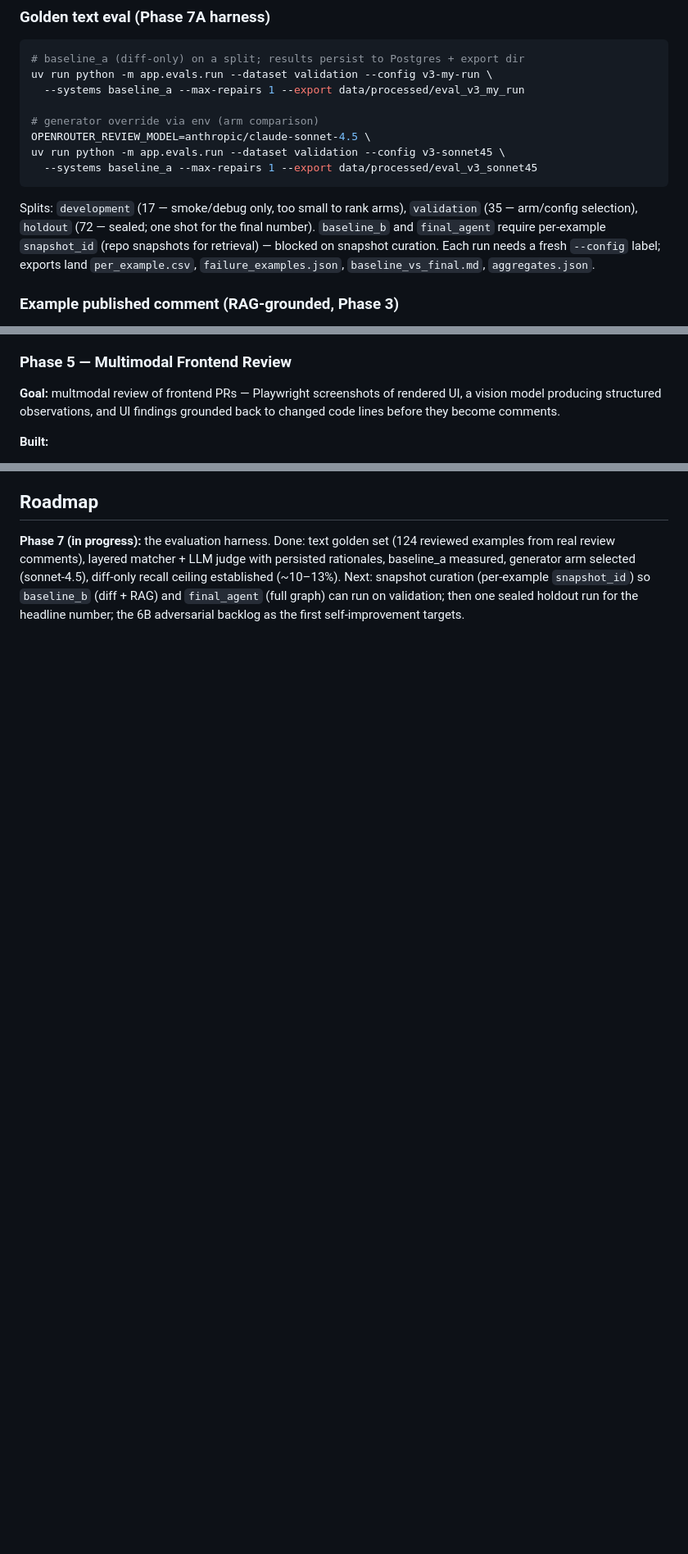
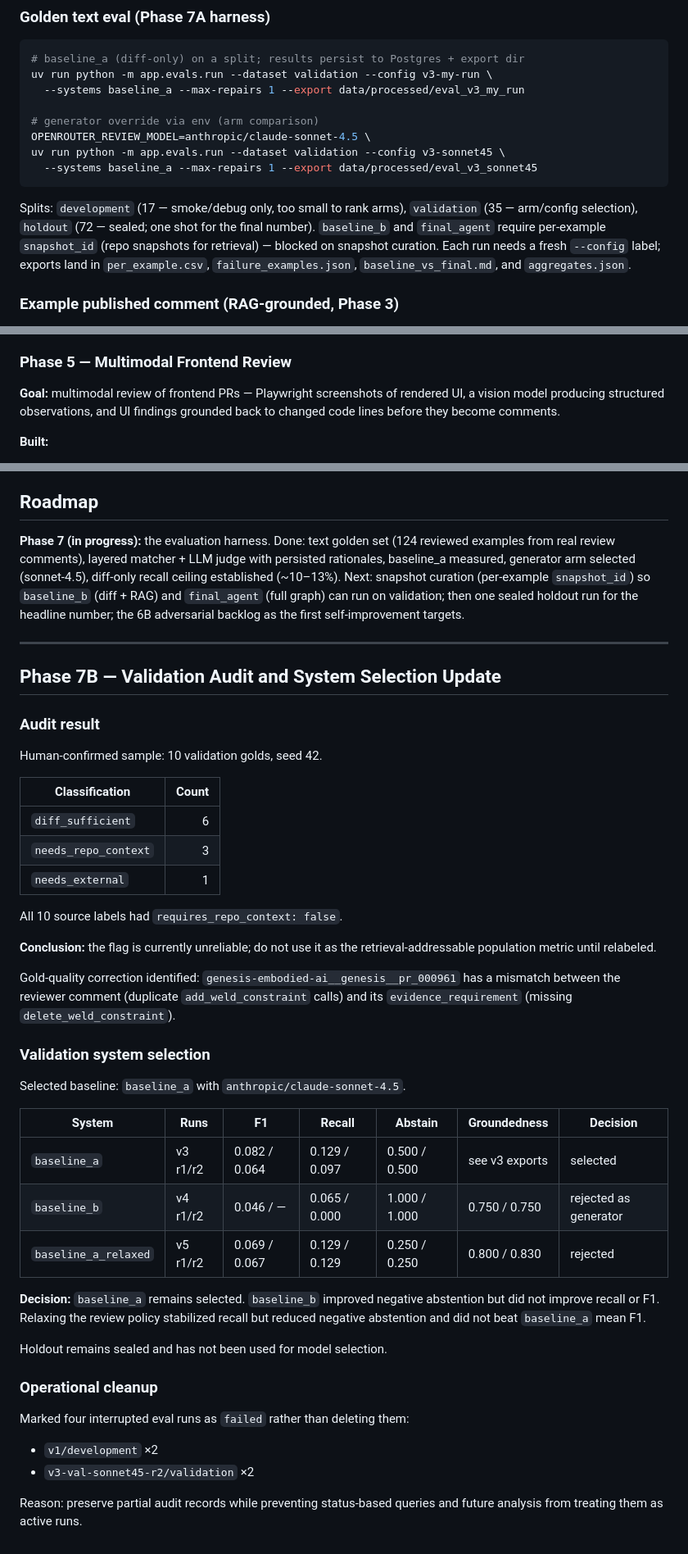
Before and after one commit to iashu2k/self-improving-multimodal-code-review, a Markdown page: README.md, 3 parts joined by grey strips. Shown at 82% size. Drawn GitHub-style; blank space fills up the shorter version.

Commit message:
docs: update README through Phase 7 complete

````diff
--- a/README.md
+++ b/README.md
@@ -425,7 +424,7 @@ uv run python -m app.evals.run --dataset validation --config v3-sonnet45 \
   --systems baseline_a --max-repairs 1 --export data/processed/eval_v3_sonnet45
 ```
 
-Splits: `development` (17 — smoke/debug only, too small to rank arms), `validation` (35 — arm/config selection), `holdout` (72 — sealed; one shot for the final number). `baseline_b` and `final_agent` require per-example `snapshot_id` (repo snapshots for retrieval) — blocked on snapshot curation. Each run needs a fresh `--config` label; exports land `per_example.csv`, `failure_examples.json`, `baseline_vs_final.md`, `aggregates.json`.
+Splits: `development` (17 — smoke/debug only, too small to rank arms), `validation` (35 — arm/config selection), `holdout` (72 — sealed; one shot for the final number). `baseline_b` and `final_agent` require per-example `snapshot_id` (repo snapshots for retrieval) — blocked on snapshot curation. Each run needs a fresh `--config` label; exports land in `per_example.csv`, `failure_examples.json`, `baseline_vs_final.md`, and `aggregates.json`.
 
 ### Example published comment (RAG-grounded, Phase 3)
 
@@ -598,7 +597,7 @@ The actual engineering journey — failures included, because that's where the d
 
 ### Phase 5 — Multimodal Frontend Review
 
-**Goal:** multmodal review of frontend PRs — Playwright screenshots of rendered UI, a vision model producing structured observations, and UI findings grounded back to changed code lines before they become comments.
+**Goal:** multimodal review of frontend PRs — Playwright screenshots of rendered UI, a vision model producing structured observations, and UI findings grounded back to changed code lines before they become comments.
 
 **Built:**
 
@@ -824,3 +823,46 @@ Honest list — each has a phase assigned:
 ## Roadmap
 
 **Phase 7 (in progress):** the evaluation harness. Done: text golden set (124 reviewed examples from real review comments), layered matcher + LLM judge with persisted rationales, baseline_a measured, generator arm selected (sonnet-4.5), diff-only recall ceiling established (~10–13%). Next: snapshot curation (per-example `snapshot_id`) so `baseline_b` (diff + RAG) and `final_agent` (full graph) can run on validation; then one sealed holdout run for the headline number; the 6B adversarial backlog as the first self-improvement targets.
+
+---
+
+## Phase 7B — Validation Audit and System Selection Update
+
+### Audit result
+
+Human-confirmed sample: 10 validation golds, seed 42.
+
+| Classification | Count |
+|---|---:|
+| `diff_sufficient` | 6 |
+| `needs_repo_context` | 3 |
+| `needs_external` | 1 |
+
+All 10 source labels had `requires_repo_context: false`.
+
+**Conclusion:** the flag is currently unreliable; do not use it as the retrieval-addressable population metric until relabeled.
+
+Gold-quality correction identified: `genesis-embodied-ai__genesis__pr_000961` has a mismatch between the reviewer comment (duplicate `add_weld_constraint` calls) and its `evidence_requirement` (missing `delete_weld_constraint`).
+
+### Validation system selection
+
+Selected baseline: `baseline_a` with `anthropic/claude-sonnet-4.5`.
+
+| System | Runs | F1 | Recall | Abstain | Groundedness | Decision |
+|---|---|---|---|---|---|---|
+| `baseline_a` | v3 r1/r2 | 0.082 / 0.064 | 0.129 / 0.097 | 0.500 / 0.500 | see v3 exports | selected |
+| `baseline_b` | v4 r1/r2 | 0.046 / — | 0.065 / 0.000 | 1.000 / 1.000 | 0.750 / 0.750 | rejected as generator |
+| `baseline_a_relaxed` | v5 r1/r2 | 0.069 / 0.067 | 0.129 / 0.129 | 0.250 / 0.250 | 0.800 / 0.830 | rejected |
+
+**Decision:** `baseline_a` remains selected. `baseline_b` improved negative abstention but did not improve recall or F1. Relaxing the review policy stabilized recall but reduced negative abstention and did not beat `baseline_a` mean F1.
+
+Holdout remains sealed and has not been used for model selection.
+
+### Operational cleanup
+
+Marked four interrupted eval runs as `failed` rather than deleting them:
+
+- `v1/development` ×2
+- `v3-val-sonnet45-r2/validation` ×2
+
+Reason: preserve partial audit records while preventing status-based queries and future analysis from treating them as active runs.
````
Also changed, not shown: other parts of README.md (+1 -2 lines).
